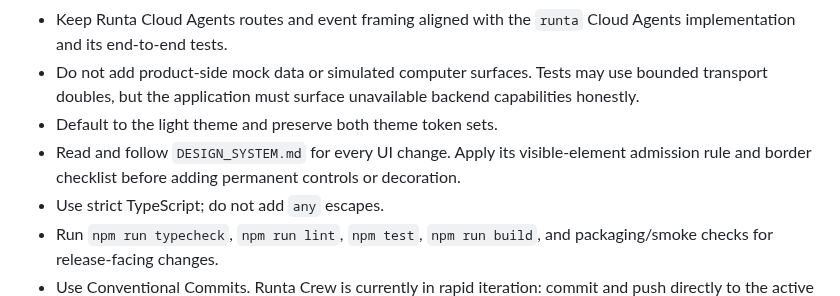
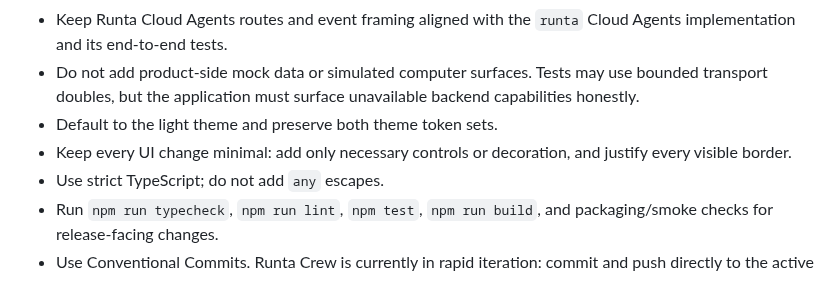
Before and after one commit to runta-dev/errand, a Markdown page: AGENTS.md, the part around the change. Drawn GitHub-style.

```diff
--- a/AGENTS.md
+++ b/AGENTS.md
@@ -6,7 +6,7 @@
 - Keep Runta Cloud Agents routes and event framing aligned with the `runta` Cloud Agents implementation and its end-to-end tests.
 - Do not add product-side mock data or simulated computer surfaces. Tests may use bounded transport doubles, but the application must surface unavailable backend capabilities honestly.
 - Default to the light theme and preserve both theme token sets.
-- Read and follow `DESIGN_SYSTEM.md` for every UI change. Apply its visible-element admission rule and border checklist before adding permanent controls or decoration.
+- Keep every UI change minimal: add only necessary controls or decoration, and justify every visible border.
 - Use strict TypeScript; do not add `any` escapes.
 - Run `npm run typecheck`, `npm run lint`, `npm test`, `npm run build`, and packaging/smoke checks for release-facing changes.
 - Use Conventional Commits. Runta Crew is currently in rapid iteration: commit and push directly to the active remote branch. A pull request is not required unless the user explicitly asks for one. Keep branch history linear and never introduce merge commits.
```
Also changed, not shown: API_INTEGRATION.md (deleted, +0 -38 lines), ARCHITECTURE.md (deleted, +0 -41 lines), DESIGN_SYSTEM.md (deleted, +0 -49 lines), README.md (+47 -29 lines), docs/screenshots/main-window.gif (added), docs/screenshots/main-window.png (deleted), src/assets/screen-placeholder.gif (added), src/assets/screen-placeholder.png (deleted), 8 other files.
